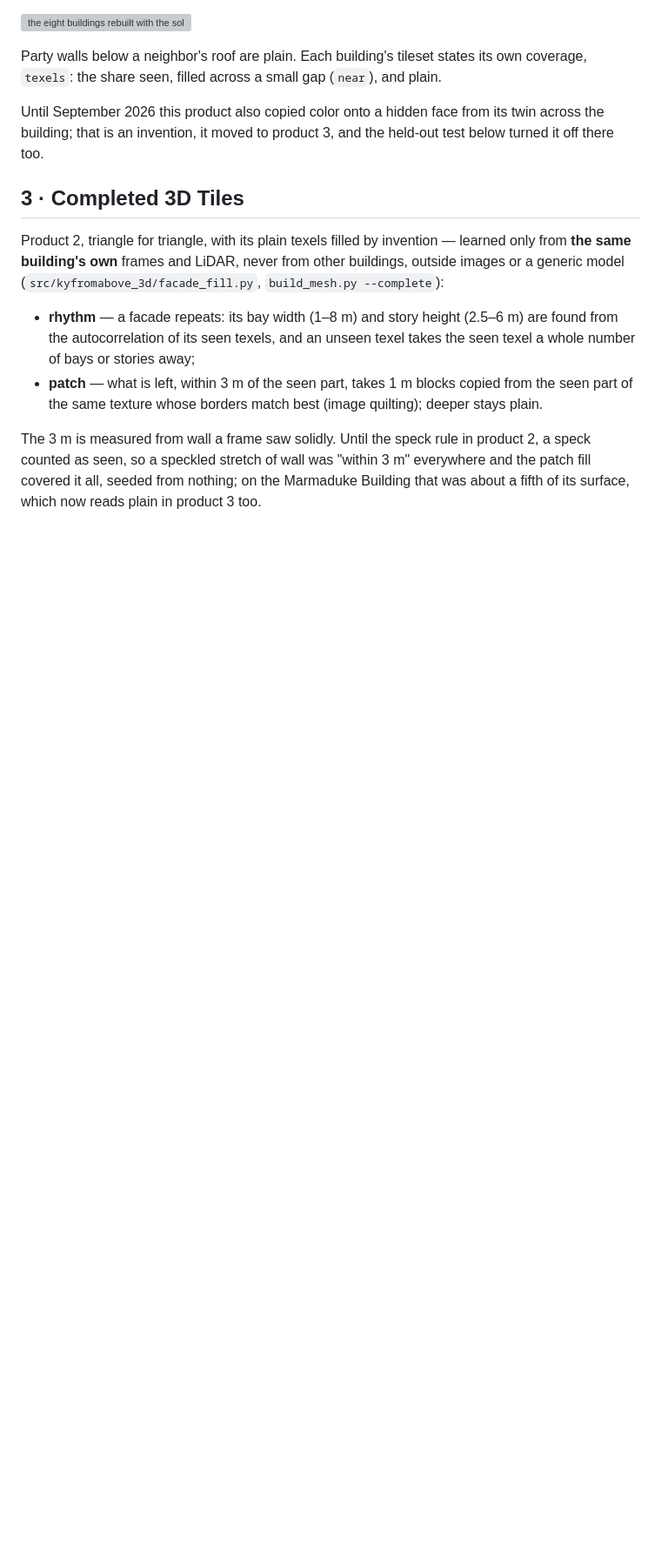
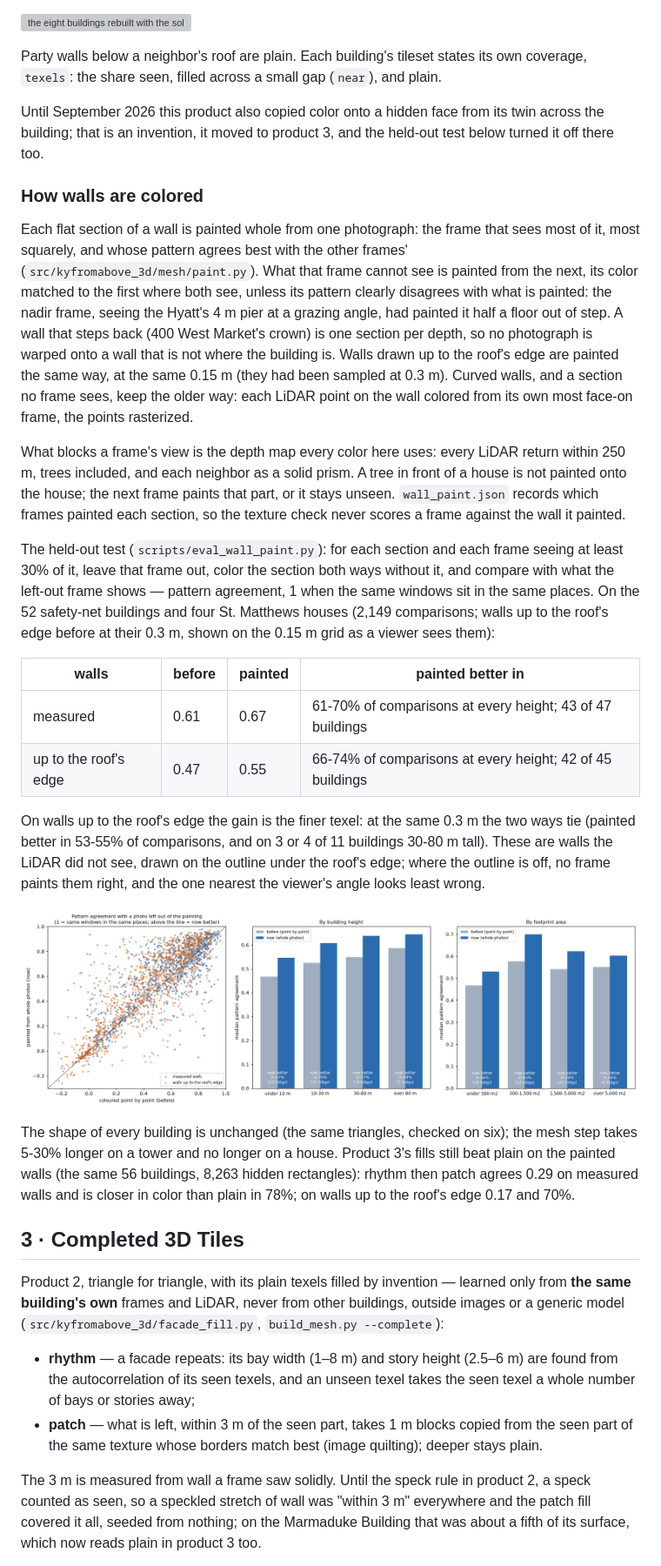
Before and after one commit to mwkorver/kyfromabove-3d, a Markdown page: docs/PRODUCTS.md, the part around the change printed below. Shown: that part at 87% size. Rendered like a GitHub page; pictures changed too: docs/figures/wall_paint_holdout.png (added); blank space fills up the shorter version; grey boxes are pictures that could not be loaded.

```diff
--- a/docs/PRODUCTS.md
+++ b/docs/PRODUCTS.md
@@ -130,6 +131,58 @@ Until September 2026 this product also copied color onto a hidden face
 from its twin across the building; that is an invention, it moved to
 product 3, and the held-out test below turned it off there too.
 
+### How walls are colored
+
+Each flat section of a wall is painted whole from one photograph: the
+frame that sees most of it, most squarely, and whose pattern agrees best
+with the other frames' (`src/kyfromabove_3d/mesh/paint.py`). What that frame
+cannot see is painted from the next, its color matched to the first where
+both see, unless its pattern clearly disagrees with what is painted: the
+nadir frame, seeing the Hyatt's 4 m pier at a grazing angle, had painted it
+half a floor out of step. A wall that steps back (400 West Market's crown)
+is one section per depth, so no photograph is warped onto a wall that is not
+where the building is. Walls drawn up to the roof's edge are painted the
+same way, at the same 0.15 m (they had been sampled at 0.3 m).
+Curved walls, and a section no frame sees, keep the older way: each LiDAR
+point on the wall colored from its own most face-on frame, the points
+rasterized.
+
+What blocks a frame's view is the depth map every color here uses: every
+LiDAR return within 250 m, trees included, and each neighbor as a solid
+prism. A tree in front of a house is not painted onto the house; the next
+frame paints that part, or it stays unseen. `wall_paint.json` records which
+frames painted each section, so the texture check never scores a frame
+against the wall it painted.
+
+The held-out test (`scripts/eval_wall_paint.py`): for each section and each
+frame seeing at least 30% of it, leave that frame out, color the section
+both ways without it, and compare with what the left-out frame shows —
+pattern agreement, 1 when the same windows sit in the same places. On the
+52 safety-net buildings and four St. Matthews houses (2,149 comparisons;
+walls up to the roof's edge before at their 0.3 m, shown on the 0.15 m grid
+as a viewer sees them):
+
+| walls | before | painted | painted better in |
+|---|---|---|---|
+| measured | 0.61 | 0.67 | 61-70% of comparisons at every height; 43 of 47 buildings |
+| up to the roof's edge | 0.47 | 0.55 | 66-74% of comparisons at every height; 42 of 45 buildings |
+
+On walls up to the roof's edge the gain is the finer texel: at the same
+0.3 m the two ways tie (painted better in 53-55% of comparisons, and on 3 or
+4 of 11 buildings 30-80 m tall). These are walls the LiDAR did not see,
+drawn on the outline under the roof's edge; where the outline is off, no
+frame paints them right, and the one nearest the viewer's angle looks least
+wrong.
+
+![held-out agreement, before and painted, by building size](figures/wall_paint_holdout.png)
+
+The shape of every building is unchanged (the same triangles, checked on
+six); the mesh step takes 5-30% longer on a tower and no longer on a
+house. Product 3's fills still beat plain on the painted walls (the same 56
+buildings, 8,263 hidden rectangles): rhythm then patch agrees 0.29 on
+measured walls and is closer in color than plain in 78%; on walls up to the
+roof's edge 0.17 and 70%.
+
 ## 3 · Completed 3D Tiles
 
 Product 2, triangle for triangle, with its plain texels filled by
```
Also changed, not shown: other parts of docs/PRODUCTS.md (+1 -0 lines), 7 other files.
